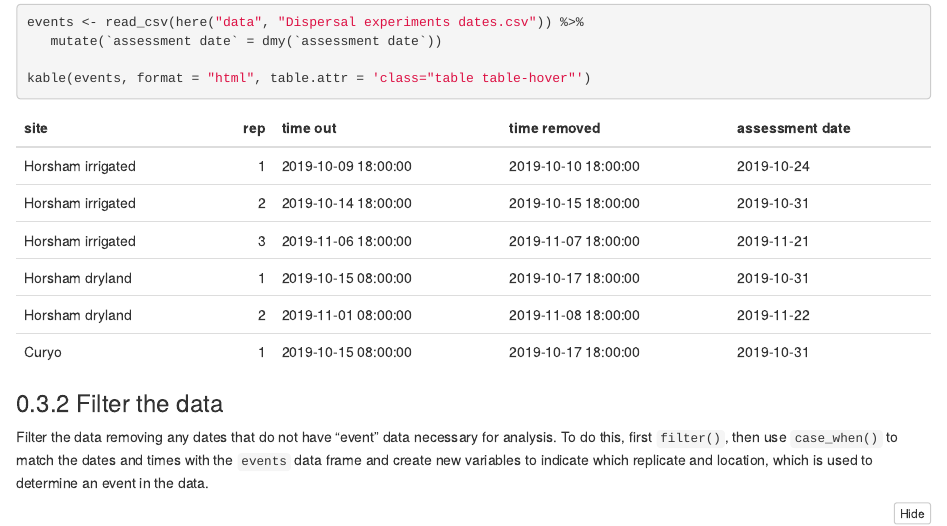
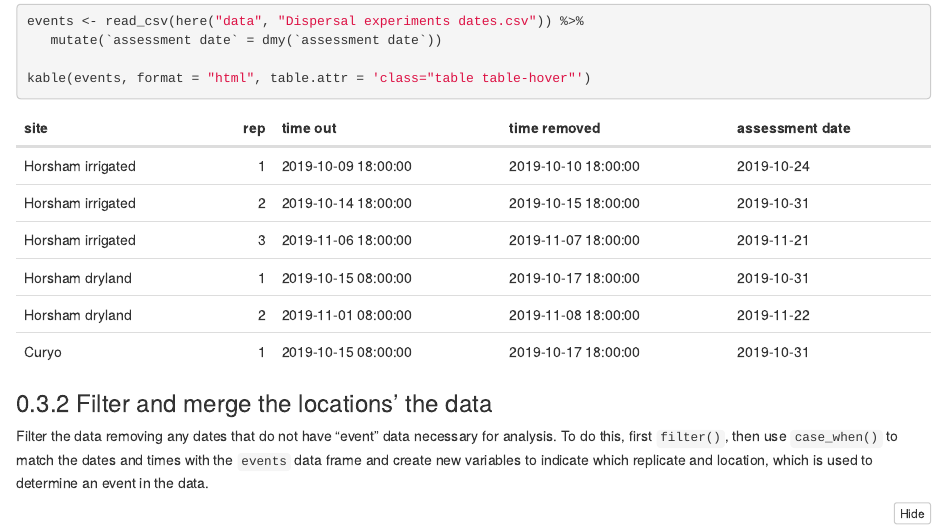
Before and after one commit to adamhsparks/ChickpeaAscoDispersal, an R Markdown document (Weather_data.Rmd): the page in a window 1100 px wide, from 1780 px down before the commit and from 1760 px down after it, so that both start at the same text. Rendered offline with R 4.5, knitr and Pandoc, with nearby package versions; folded parts are opened; some code elsewhere in the file could not run offline.

Commit message:
Clean up some of the text and condense code blocks

```diff
--- a/Weather_data.Rmd
+++ b/Weather_data.Rmd
@@ -81,7 +81,7 @@ kable(events, format = "html", table.attr = 'class="table table-hover"')
 
 
 
-### Filter the data
+### Filter and merge the locations' the data
 
 Filter the data removing any dates that do not have "event" data necessary for analysis.
 To do this, first `filter()`, then use `case_when()` to match the dates and times with the `events` data frame and create new variables to indicate which replicate and location, which is used to determine an event in the data.
```
Also changed, not shown: Weather_data.html, Weather_data.Rmd (4 more changed lines).
